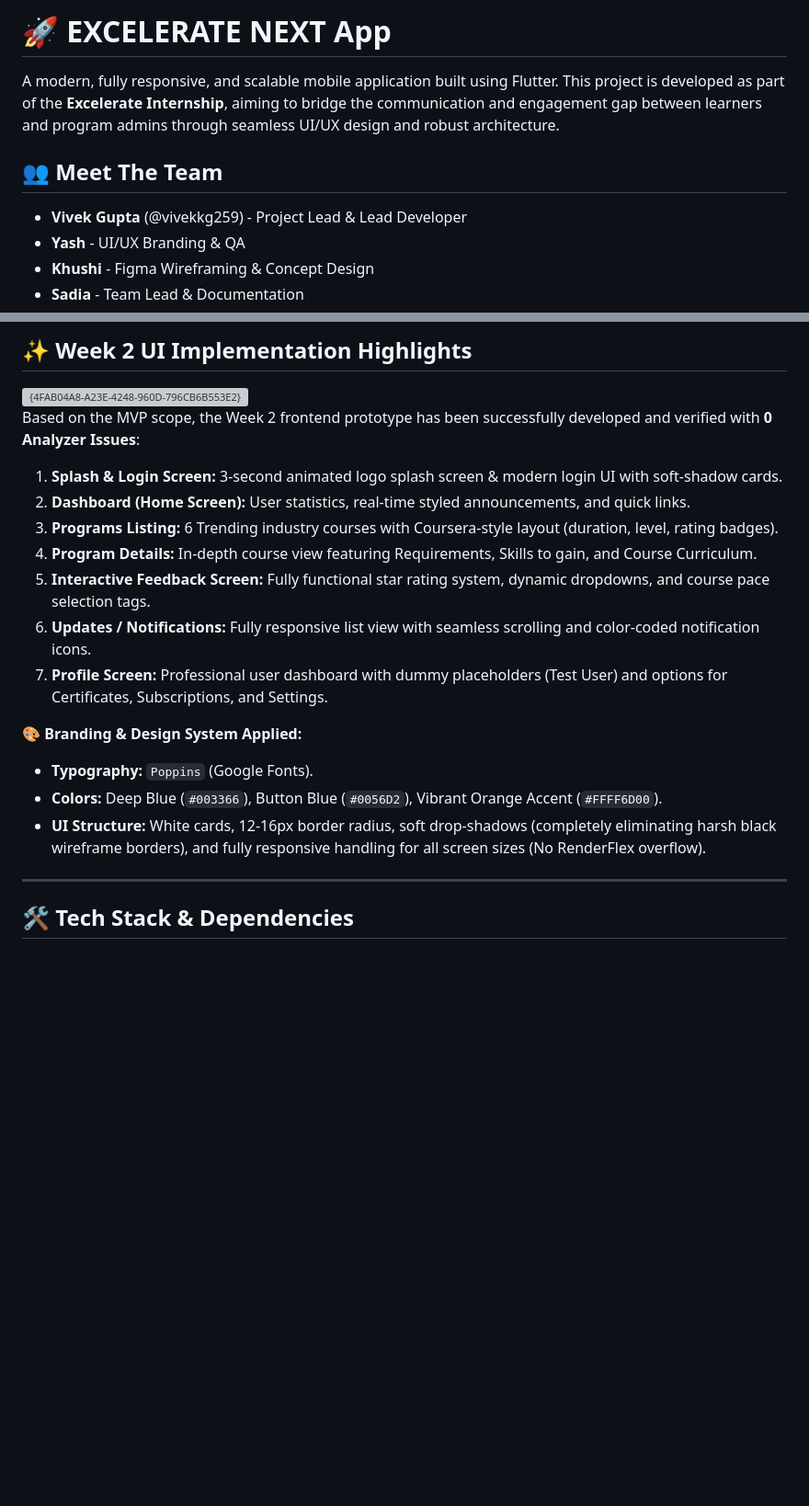
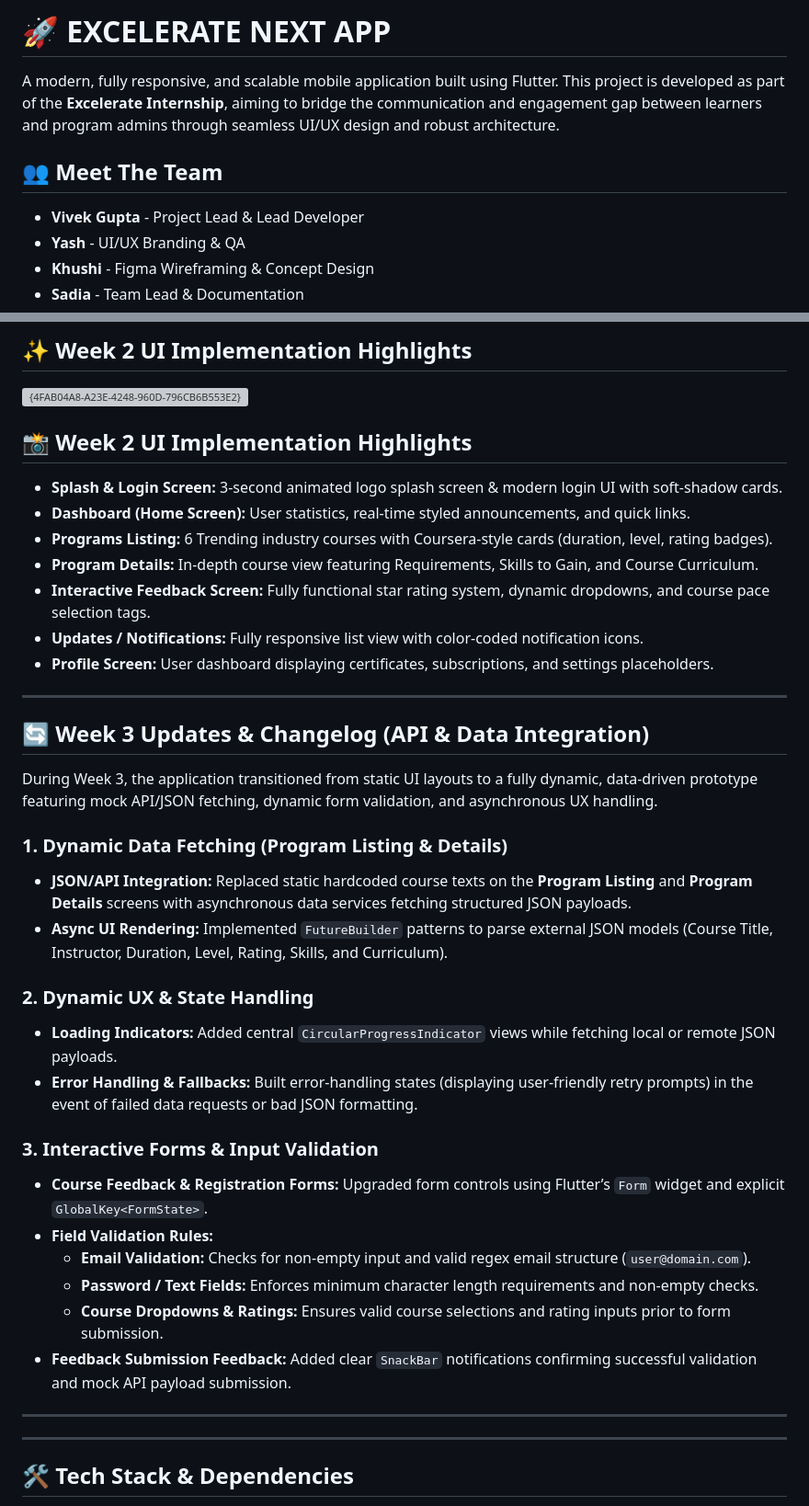
Before and after one commit to vivekg259/Flutter-Project, a Markdown page: excelerate_next_app/README.md, 2 parts joined by grey strips. Shown at 92% size. GitHub-like rendering; blank space fills up the shorter version; grey boxes are pictures that could not be loaded.

Commit message:
Refactor README.md for consistency and updates
Updated README.md to improve formatting and clarity.

```diff
--- a/excelerate_next_app/README.md
+++ b/excelerate_next_app/README.md
@@ -1,9 +1,9 @@
-# 🚀 EXCELERATE NEXT App
+# 🚀 EXCELERATE NEXT APP
 
 A modern, fully responsive, and scalable mobile application built using Flutter. This project is developed as part of the **Excelerate Internship**, aiming to bridge the communication and engagement gap between learners and program admins through seamless UI/UX design and robust architecture.
 
 ## 👥 Meet The Team
-* **Vivek Gupta** (@vivekkg259) - Project Lead & Lead Developer
+* **Vivek Gupta**  - Project Lead & Lead Developer
 * **Yash** - UI/UX Branding & QA
 * **Khushi** - Figma Wireframing & Concept Design
 * **Sadia** - Team Lead & Documentation
@@ -76,21 +76,39 @@ The app utilizes role-based views for two primary user groups:
 
 <img width="887" height="587" alt="{4FAB04A8-A23E-4248-960D-796CB6B553E2}" src="https://github.com/user-attachments/assets/63c35c3d-217c-4cdf-8bb6-e30a498e2cec" />
 
-Based on the MVP scope, the Week 2 frontend prototype has been successfully developed and verified with **0 Analyzer Issues**:
+## 📸 Week 2 UI Implementation Highlights
 
-1. **Splash & Login Screen:** 3-second animated logo splash screen & modern login UI with soft-shadow cards.
-2. **Dashboard (Home Screen):** User statistics, real-time styled announcements, and quick links.
-3. **Programs Listing:** 6 Trending industry courses with Coursera-style layout (duration, level, rating badges).
-4. **Program Details:** In-depth course view featuring Requirements, Skills to gain, and Course Curriculum.
-5. **Interactive Feedback Screen:** Fully functional star rating system, dynamic dropdowns, and course pace selection tags.
-6. **Updates / Notifications:** Fully responsive list view with seamless scrolling and color-coded notification icons.
-7. **Profile Screen:** Professional user dashboard with dummy placeholders (Test User) and options for Certificates, Subscriptions, and Settings.
+* **Splash & Login Screen:** 3-second animated logo splash screen & modern login UI with soft-shadow cards.
+* **Dashboard (Home Screen):** User statistics, real-time styled announcements, and quick links.
+* **Programs Listing:** 6 Trending industry courses with Coursera-style cards (duration, level, rating badges).
+* **Program Details:** In-depth course view featuring Requirements, Skills to Gain, and Course Curriculum.
+* **Interactive Feedback Screen:** Fully functional star rating system, dynamic dropdowns, and course pace selection tags.
+* **Updates / Notifications:** Fully responsive list view with color-coded notification icons.
+* **Profile Screen:** User dashboard displaying certificates, subscriptions, and settings placeholders.
 
-**🎨 Branding & Design System Applied:**
-* **Typography:** `Poppins` (Google Fonts).
-* **Colors:** Deep Blue (`#003366`), Button Blue (`#0056D2`), Vibrant Orange Accent (`#FFFF6D00`).
-* **UI Structure:** White cards, 12-16px border radius, soft drop-shadows (completely eliminating harsh black wireframe borders), and fully responsive handling for all screen sizes (No RenderFlex overflow).
+---
 
+## 🔄 Week 3 Updates & Changelog (API & Data Integration)
+
+During Week 3, the application transitioned from static UI layouts to a fully dynamic, data-driven prototype featuring mock API/JSON fetching, dynamic form validation, and asynchronous UX handling.
+
+### 1. Dynamic Data Fetching (Program Listing & Details)
+* **JSON/API Integration:** Replaced static hardcoded course texts on the **Program Listing** and **Program Details** screens with asynchronous data services fetching structured JSON payloads.
+* **Async UI Rendering:** Implemented `FutureBuilder` patterns to parse external JSON models (Course Title, Instructor, Duration, Level, Rating, Skills, and Curriculum).
+
+### 2. Dynamic UX & State Handling
+* **Loading Indicators:** Added central `CircularProgressIndicator` views while fetching local or remote JSON payloads.
+* **Error Handling & Fallbacks:** Built error-handling states (displaying user-friendly retry prompts) in the event of failed data requests or bad JSON formatting.
+
+### 3. Interactive Forms & Input Validation
+* **Course Feedback & Registration Forms:** Upgraded form controls using Flutter’s `Form` widget and explicit `GlobalKey<FormState>`.
+* **Field Validation Rules:**
+  * **Email Validation:** Checks for non-empty input and valid regex email structure (`user@domain.com`).
+  * **Password / Text Fields:** Enforces minimum character length requirements and non-empty checks.
+  * **Course Dropdowns & Ratings:** Ensures valid course selections and rating inputs prior to form submission.
+* **Feedback Submission Feedback:** Added clear `SnackBar` notifications confirming successful validation and mock API payload submission.
+
+---
 ---
 
 ## 🛠️ Tech Stack & Dependencies
```
